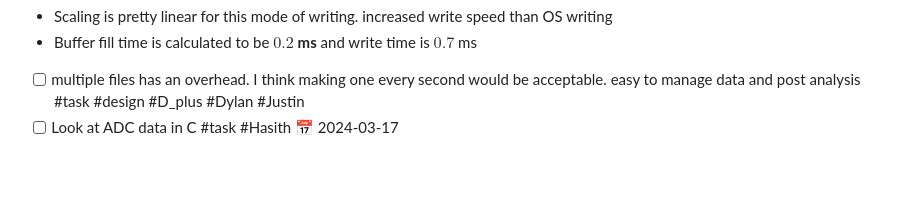
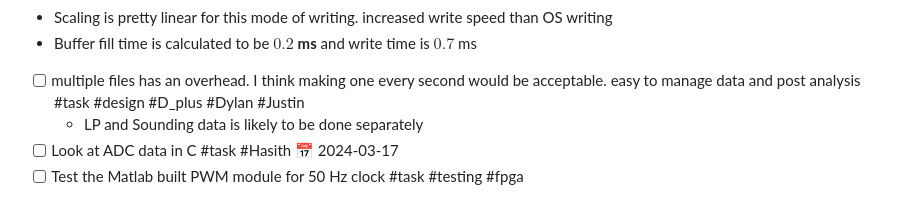
Before and after one commit to hasithperera/RocksatX-WVU, a Markdown page: Docs/Old/FPGA direct programming.md, the part around the change. GitHub-like rendering; blank space fills up the shorter version.

Commit message:
vault backup-Hasith(work): 2024-03-12 11:45:54

```diff
--- a/Docs/Old/FPGA direct programming.md
+++ b/Docs/Old/FPGA direct programming.md
@@ -203,4 +203,6 @@
 - Scaling is pretty linear for this mode of writing. increased write speed than OS writing
 - Buffer fill time is calculated to be **$0.2$ ms** and write time is $0.7$ ms
 - [ ] multiple files has an overhead. I think making one every second would be acceptable. easy to manage data and post analysis #task #design #D_plus #Dylan #Justin
+	- LP and Sounding data is likely to be done separately
 - [ ] Look at ADC data in C #task #Hasith 📅 2024-03-17
+- [ ] Test the Matlab built PWM module for 50 Hz clock #task #testing #fpga
```
